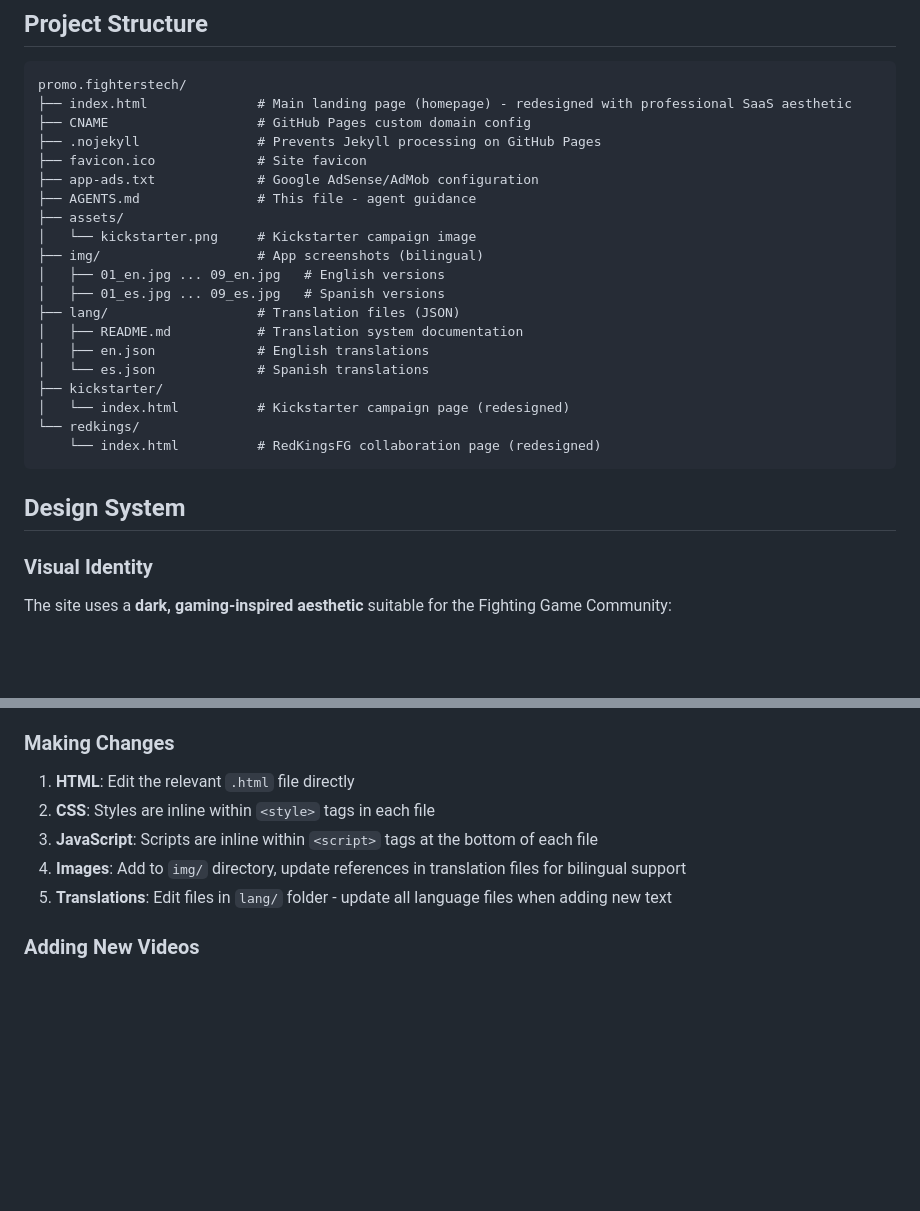
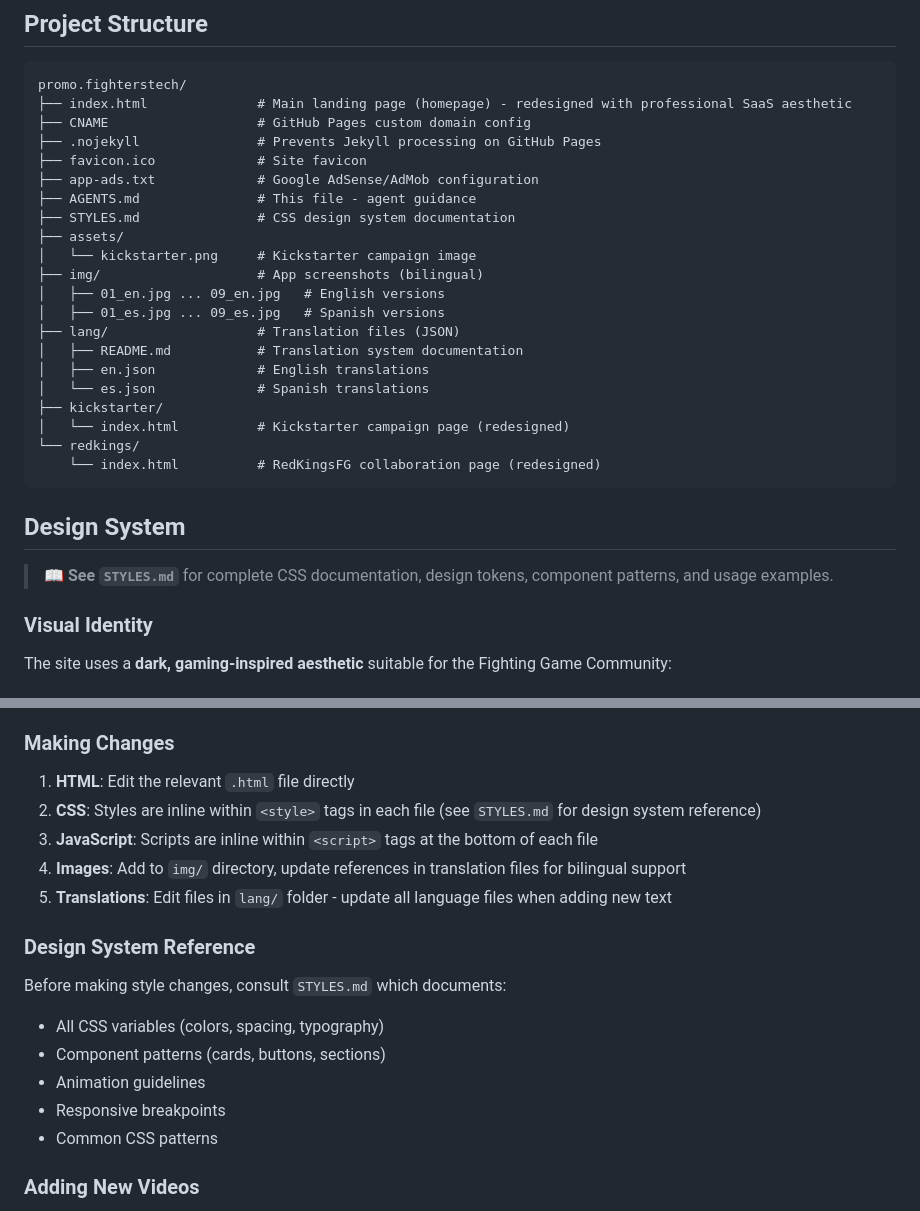
Before and after one commit to XiscoB/promo.fighterstech, a Markdown page: AGENTS.md, 2 parts joined by grey strips. GitHub-like rendering; blank space fills up the shorter version.

Commit message:
Add CSS design system documentation in STYLES.md and reference in AGENTS.md

````diff
--- a/AGENTS.md
+++ b/AGENTS.md
@@ -29,6 +29,7 @@ promo.fighterstech/
 ├── favicon.ico             # Site favicon
 ├── app-ads.txt             # Google AdSense/AdMob configuration
 ├── AGENTS.md               # This file - agent guidance
+├── STYLES.md               # CSS design system documentation
 ├── assets/
 │   └── kickstarter.png     # Kickstarter campaign image
 ├── img/                    # App screenshots (bilingual)
@@ -45,6 +46,8 @@ promo.fighterstech/
 ```
 
 ## Design System
+
+> **📖 See `STYLES.md`** for complete CSS documentation, design tokens, component patterns, and usage examples.
 
 ### Visual Identity
 
@@ -215,10 +218,19 @@ Share the same design system as the main page with simplified layouts:
 ### Making Changes
 
 1. **HTML**: Edit the relevant `.html` file directly
-2. **CSS**: Styles are inline within `<style>` tags in each file
+2. **CSS**: Styles are inline within `<style>` tags in each file (see `STYLES.md` for design system reference)
 3. **JavaScript**: Scripts are inline within `<script>` tags at the bottom of each file
 4. **Images**: Add to `img/` directory, update references in translation files for bilingual support
 5. **Translations**: Edit files in `lang/` folder - update all language files when adding new text
+
+### Design System Reference
+
+Before making style changes, consult `STYLES.md` which documents:
+- All CSS variables (colors, spacing, typography)
+- Component patterns (cards, buttons, sections)
+- Animation guidelines
+- Responsive breakpoints
+- Common CSS patterns
 
 ### Adding New Videos
 
````
Also changed, not shown: STYLES.md (added, +564 -0 lines).
